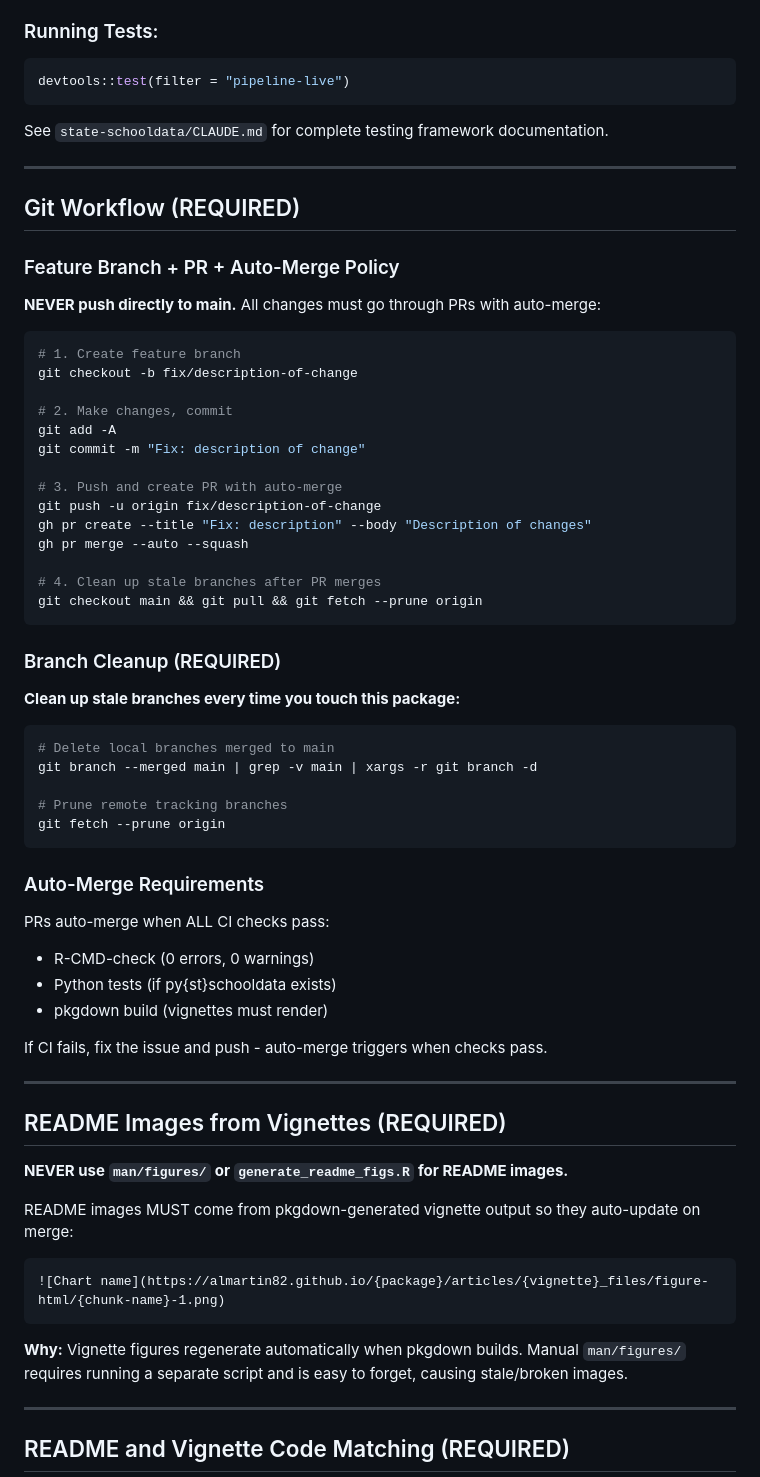
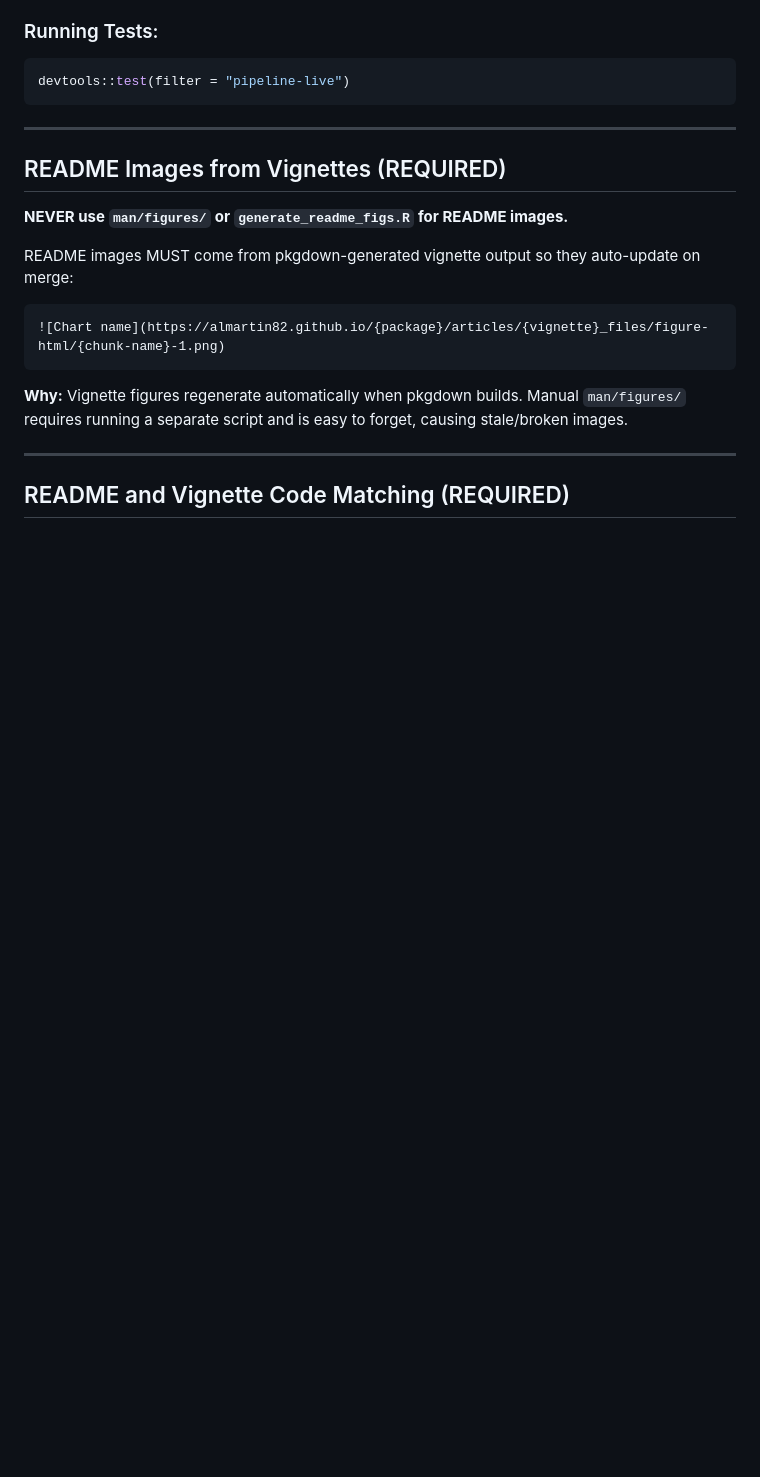
Before and after one commit to almartin82/mdschooldata, a Markdown page: CLAUDE.md, the part around one of its changes. GitHub-like rendering; blank space fills up the shorter version.

````diff
--- a/CLAUDE.md
+++ b/CLAUDE.md
@@ -75,55 +100,6 @@ This package includes `tests/testthat/test-pipeline-live.R` with LIVE network te
 devtools::test(filter = "pipeline-live")
 ```
 
-See `state-schooldata/CLAUDE.md` for complete testing framework documentation.
-
-
----
-
-## Git Workflow (REQUIRED)
-
-### Feature Branch + PR + Auto-Merge Policy
-
-**NEVER push directly to main.** All changes must go through PRs with auto-merge:
-
-```bash
-# 1. Create feature branch
-git checkout -b fix/description-of-change
-
-# 2. Make changes, commit
-git add -A
-git commit -m "Fix: description of change"
-
-# 3. Push and create PR with auto-merge
-git push -u origin fix/description-of-change
-gh pr create --title "Fix: description" --body "Description of changes"
-gh pr merge --auto --squash
-
-# 4. Clean up stale branches after PR merges
-git checkout main && git pull && git fetch --prune origin
-```
-
-### Branch Cleanup (REQUIRED)
-
-**Clean up stale branches every time you touch this package:**
-
-```bash
-# Delete local branches merged to main
-git branch --merged main | grep -v main | xargs -r git branch -d
-
-# Prune remote tracking branches
-git fetch --prune origin
-```
-
-### Auto-Merge Requirements
-
-PRs auto-merge when ALL CI checks pass:
-- R-CMD-check (0 errors, 0 warnings)
-- Python tests (if py{st}schooldata exists)
-- pkgdown build (vignettes must render)
-
-If CI fails, fix the issue and push - auto-merge triggers when checks pass.
-
 ---
 
 ## README Images from Vignettes (REQUIRED)
````
Also changed, not shown: other parts of CLAUDE.md (+38 -78 lines).
